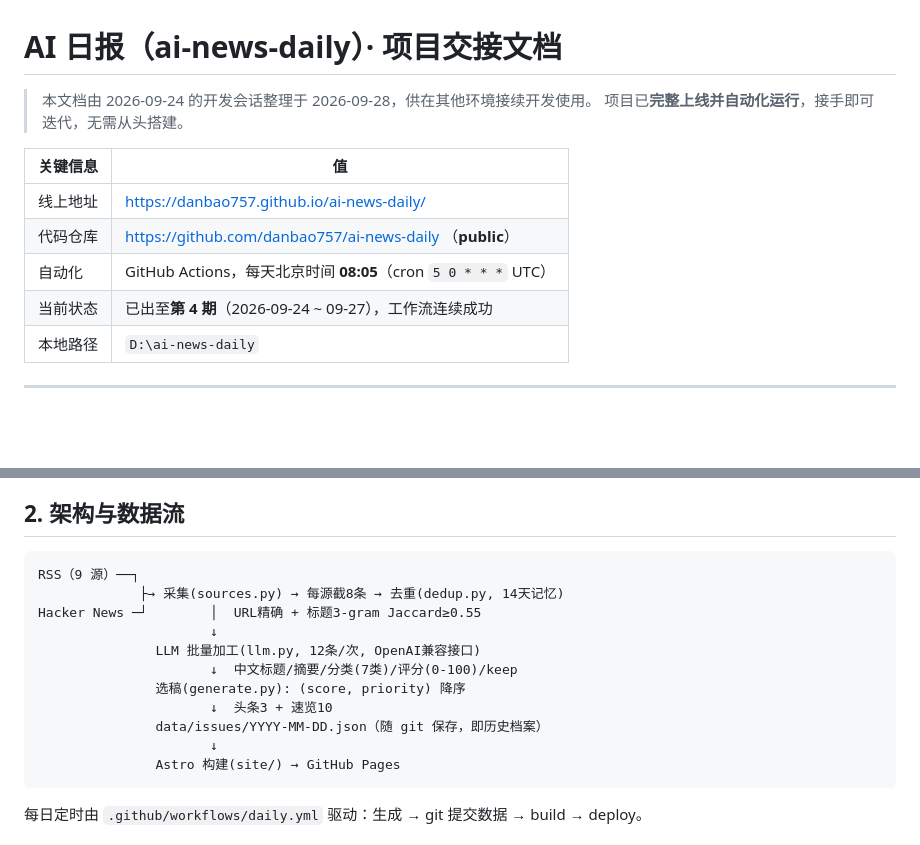
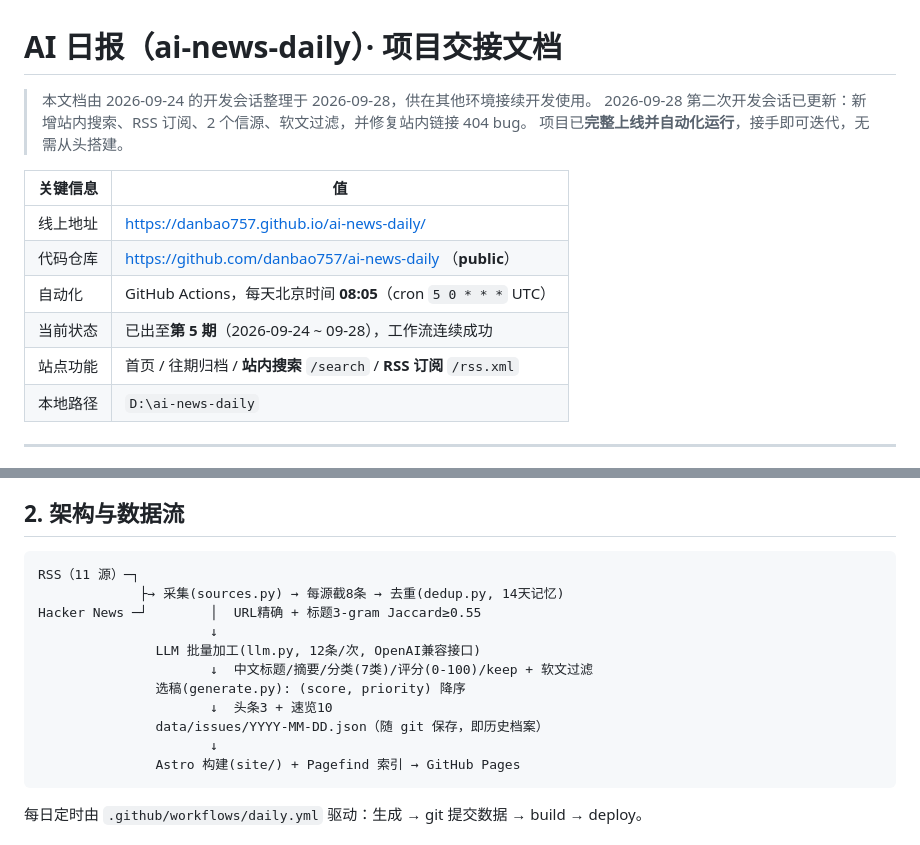
Before and after one commit to danbao757/ai-news-daily, a Markdown page: HANDOFF.md, 2 parts joined by grey strips. GitHub-like rendering; blank space fills up the shorter version.

````diff
--- a/HANDOFF.md
+++ b/HANDOFF.md
@@ -1,6 +1,7 @@
 # AI 日报（ai-news-daily）· 项目交接文档
 
 > 本文档由 2026-09-24 的开发会话整理于 2026-09-28，供在其他环境接续开发使用。
+> 2026-09-28 第二次开发会话已更新：新增站内搜索、RSS 订阅、2 个信源、软文过滤，并修复站内链接 404 bug。
 > 项目已**完整上线并自动化运行**，接手即可迭代，无需从头搭建。
 
 | 关键信息 | 值 |
@@ -8,7 +9,8 @@
 | 线上地址 | https://danbao757.github.io/ai-news-daily/ |
 | 代码仓库 | https://github.com/danbao757/ai-news-daily （**public**） |
 | 自动化 | GitHub Actions，每天北京时间 **08:05**（cron `5 0 * * *` UTC） |
-| 当前状态 | 已出至**第 4 期**（2026-09-24 ~ 09-27），工作流连续成功 |
+| 当前状态 | 已出至**第 5 期**（2026-09-24 ~ 09-28），工作流连续成功 |
+| 站点功能 | 首页 / 往期归档 / **站内搜索** `/search` / **RSS 订阅** `/rss.xml` |
 | 本地路径 | `D:\ai-news-daily` |
 
 ---
@@ -27,17 +29,17 @@
 ## 2. 架构与数据流
 
 ```
-RSS（9 源）──┐
+RSS（11 源）─┐
              ├→ 采集(sources.py) → 每源截8条 → 去重(dedup.py, 14天记忆)
 Hacker News ─┘        │  URL精确 + 标题3-gram Jaccard≥0.55
                       ↓
                LLM 批量加工(llm.py, 12条/次, OpenAI兼容接口)
-                      ↓  中文标题/摘要/分类(7类)/评分(0-100)/keep
+                      ↓  中文标题/摘要/分类(7类)/评分(0-100)/keep + 软文过滤
                选稿(generate.py): (score, priority) 降序
                       ↓  头条3 + 速览10
                data/issues/YYYY-MM-DD.json（随 git 保存，即历史档案）
                       ↓
-               Astro 构建(site/) → GitHub Pages
+               Astro 构建(site/) + Pagefind 索引 → GitHub Pages
 ```
 
 每日定时由 `.github/workflows/daily.yml` 驱动：生成 → git 提交数据 → build → deploy。
````
Also changed, not shown: other parts of HANDOFF.md (+19 -10 lines), README.md (+5 -1 lines).
